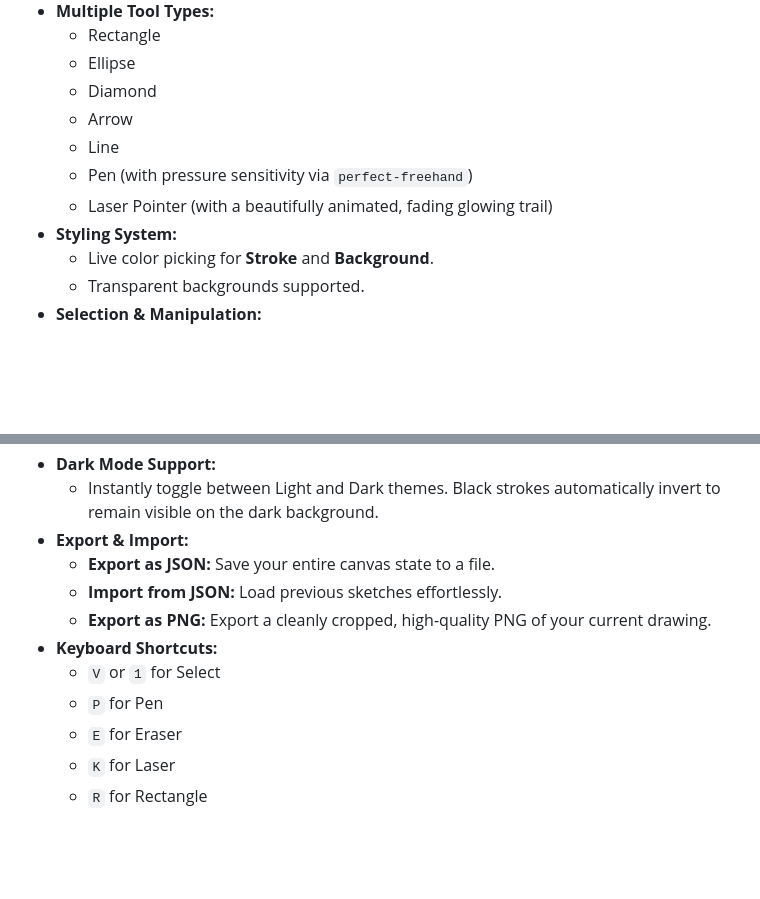
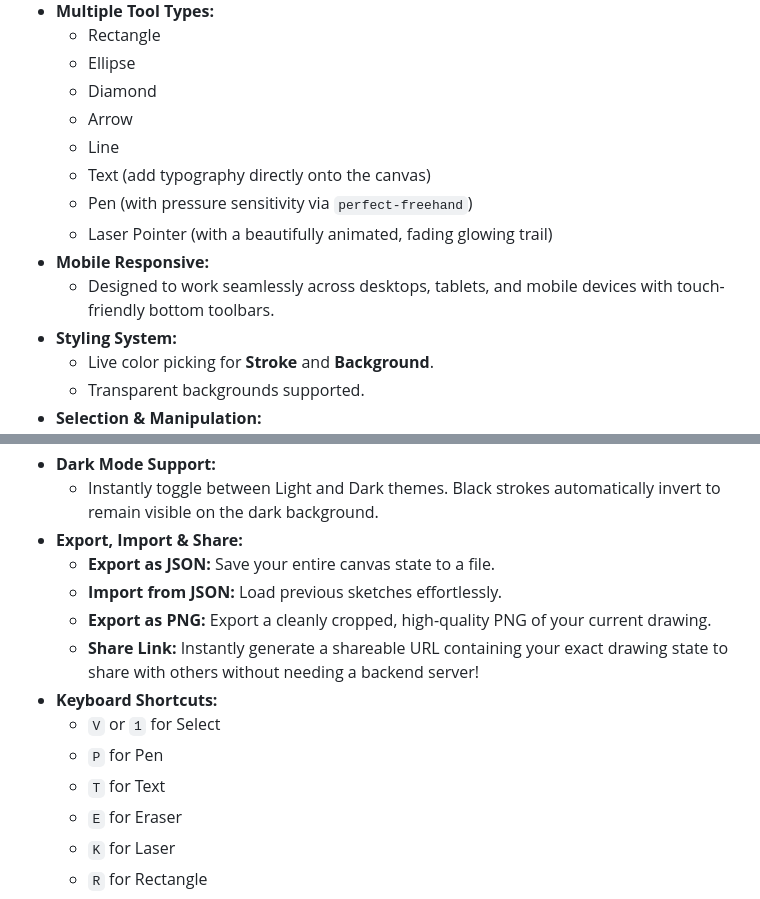
Before and after one commit to haseebjaved4212/ExceliDraw, a Markdown page: README.md, 2 parts joined by grey strips. Rendered like a GitHub page; blank space fills up the shorter version.

Commit message:
docs: update README with text tool, mobile responsiveness, and share link functionality

```diff
--- a/README.md
+++ b/README.md
@@ -11,8 +11,11 @@ A lightweight, high-performance, infinite canvas drawing application built entir
   -  Diamond
   -  Arrow
   -  Line
+  -  Text (add typography directly onto the canvas)
   -  Pen (with pressure sensitivity via `perfect-freehand`)
   -  Laser Pointer (with a beautifully animated, fading glowing trail)
+- **Mobile Responsive:**
+  - Designed to work seamlessly across desktops, tablets, and mobile devices with touch-friendly bottom toolbars.
 - **Styling System:**
   - Live color picking for **Stroke** and **Background**.
   - Transparent backgrounds supported.
@@ -25,13 +28,15 @@ A lightweight, high-performance, infinite canvas drawing application built entir
   - Comprehensive history stack mapping every state change.
 - **Dark Mode Support:**
   - Instantly toggle between Light and Dark themes. Black strokes automatically invert to remain visible on the dark background.
-- **Export & Import:**
+- **Export, Import & Share:**
   -  **Export as JSON:** Save your entire canvas state to a file.
   -  **Import from JSON:** Load previous sketches effortlessly.
   -  **Export as PNG:** Export a cleanly cropped, high-quality PNG of your current drawing.
+  -  **Share Link:** Instantly generate a shareable URL containing your exact drawing state to share with others without needing a backend server!
 - **Keyboard Shortcuts:**
   - `V` or `1` for Select
   - `P` for Pen
+  - `T` for Text
   - `E` for Eraser
   - `K` for Laser
   - `R` for Rectangle
```
